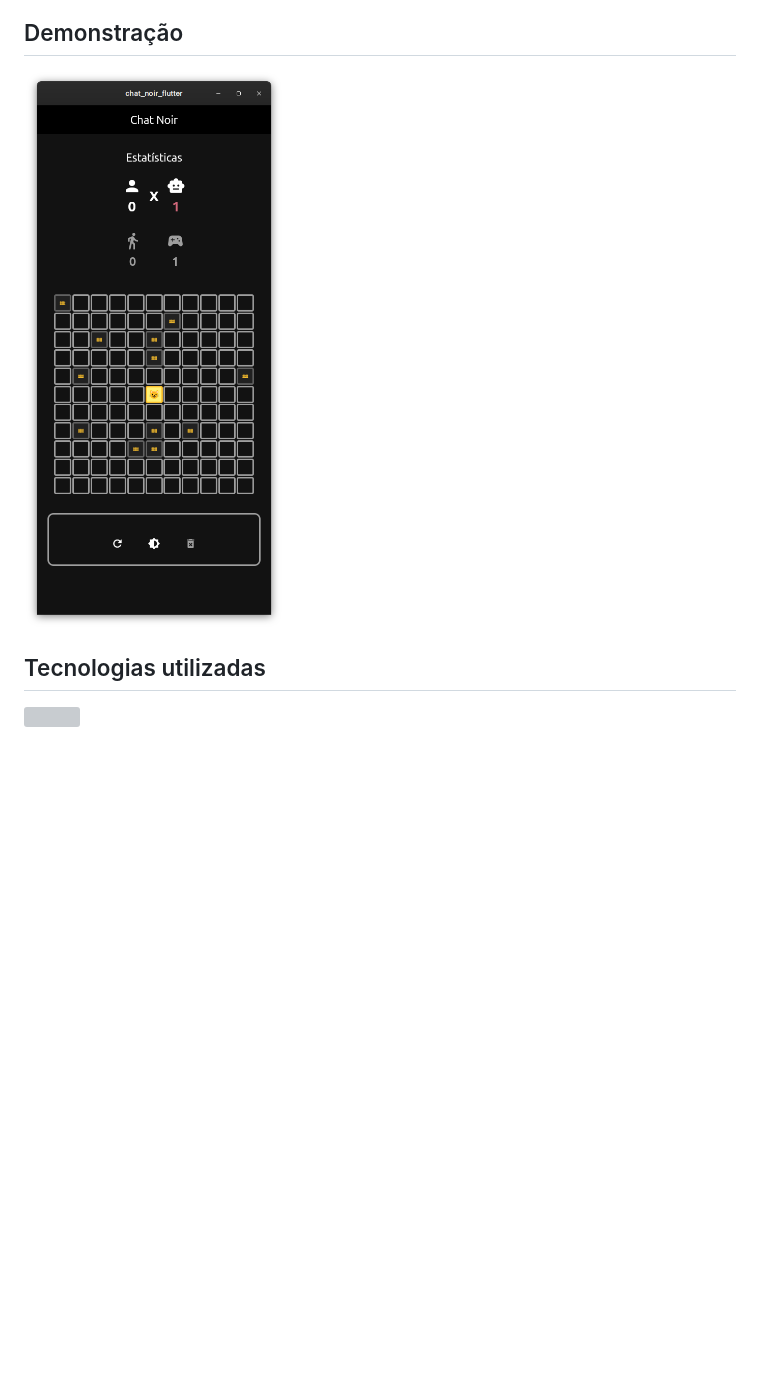
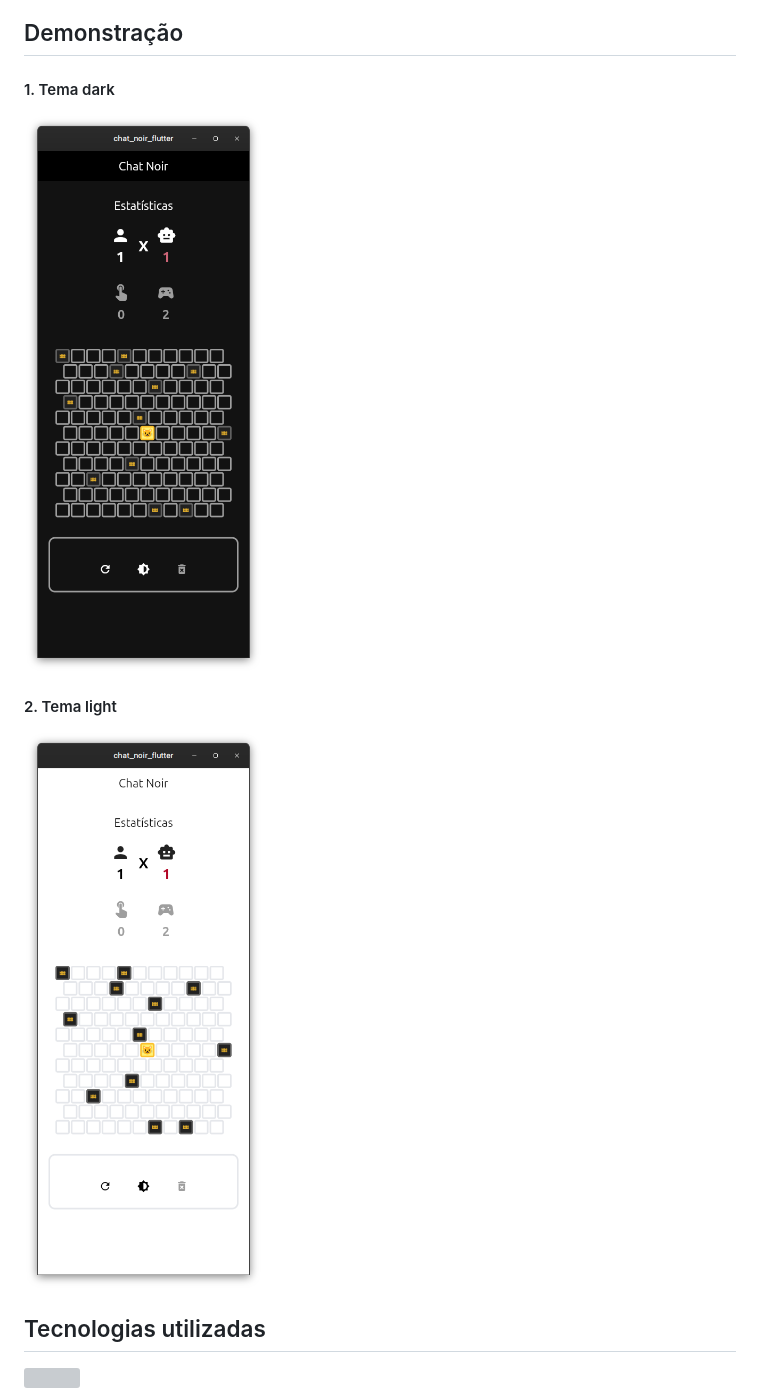
Before and after one commit to guilhermexL/chat-noir2.0, a Markdown page: README.md, the part around the change. Rendered like a GitHub page; pictures changed too: assets/chatnoir-dark-ui.png (added), assets/chatnoir-light-ui.png (added), assets/chatnoir-ui.png (deleted); blank space fills up the shorter version; grey boxes are pictures that could not be loaded.

Commit message:
docs: update assets

```diff
--- a/README.md
+++ b/README.md
@@ -6,7 +6,11 @@ O Chat Noir é um jogo interativo, onde o usuário enfrenta uma inteligência ar
 
 ## Demonstração
 
-<img src="assets/chatnoir-ui.png" />
+#### 1. Tema dark
+<img src="assets/chatnoir-dark-ui.png" />
+
+#### 2. Tema light
+<img src="assets/chatnoir-light-ui.png" />
 
 ## Tecnologias utilizadas
 
```
